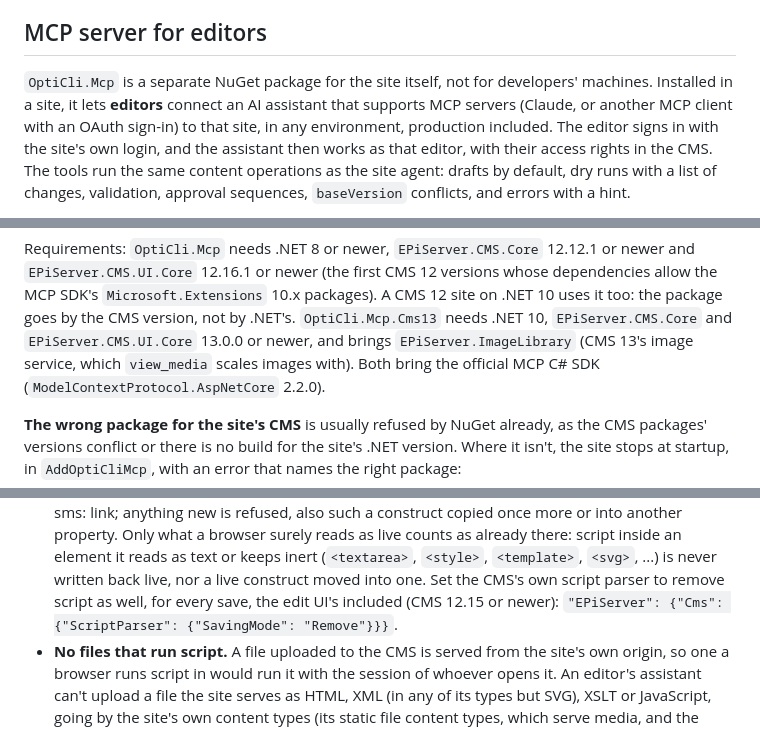
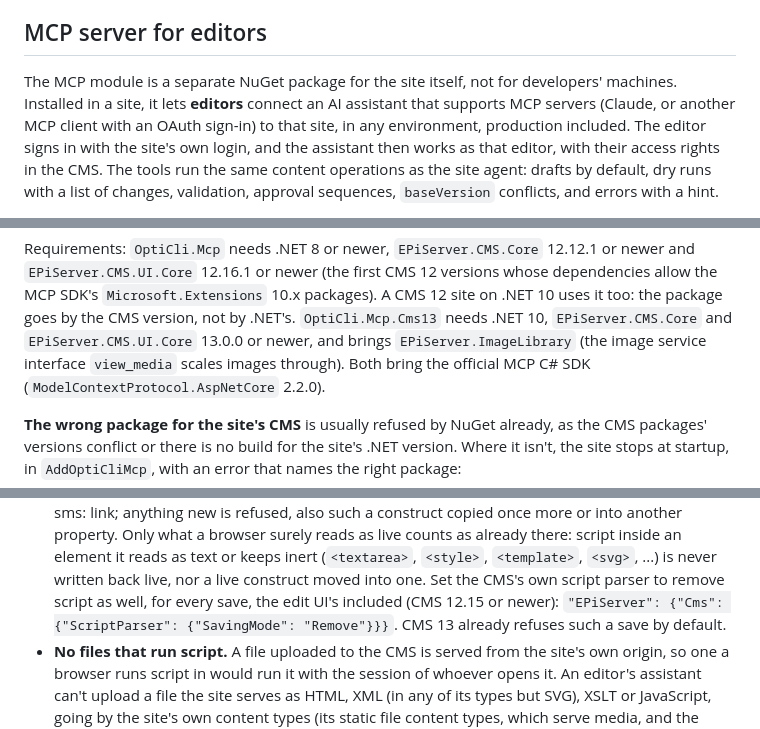
Before and after one commit to Epinova/opticli, a Markdown page: README.md, 3 parts joined by grey strips. Rendered like a GitHub page.

Commit message:
Changelog and README: the CMS 13 upload re-check under uploads, and wording fixes
Co-Authored-By: Claude Opus 5.5 <noreply@anthropic.com>

```diff
--- a/README.md
+++ b/README.md
@@ -1252,7 +1252,7 @@ opticli keeps the file's permissions when it rewrites it, and creates it readabl
 
 ## MCP server for editors
 
-`OptiCli.Mcp` is a separate NuGet package for the site itself, not for developers' machines. Installed in a site, it
+The MCP module is a separate NuGet package for the site itself, not for developers' machines. Installed in a site, it
 lets **editors** connect an AI assistant that supports MCP servers (Claude, or another MCP client with an OAuth
 sign-in) to that site, in any environment, production included. The editor signs in with the site's own login, and the
 assistant then works as that editor, with their access rights in the CMS. The tools run the same content operations as the site agent: drafts by default, dry runs with a
@@ -1318,7 +1318,7 @@ Requirements: `OptiCli.Mcp` needs .NET 8 or newer, `EPiServer.CMS.Core` 12.12.1
 12.16.1 or newer (the first CMS 12 versions whose dependencies allow the MCP SDK's `Microsoft.Extensions` 10.x
 packages). A CMS 12 site on .NET 10 uses it too: the package goes by the CMS version, not by .NET's.
 `OptiCli.Mcp.Cms13` needs .NET 10, `EPiServer.CMS.Core` and `EPiServer.CMS.UI.Core` 13.0.0 or newer, and brings
-`EPiServer.ImageLibrary` (CMS 13's image service, which `view_media` scales images with). Both bring the official MCP
+`EPiServer.ImageLibrary` (the image service interface `view_media` scales images through). Both bring the official MCP
 C# SDK (`ModelContextProtocol.AspNetCore` 2.2.0).
 
 **The wrong package for the site's CMS** is usually refused by NuGet already, as the CMS packages' versions conflict or
@@ -1585,7 +1585,8 @@ an issuer with one, and the root `/.well-known` documents on that host are the m
   into another property. Only what a browser surely reads as live counts as already there: script inside an element it
   reads as text or keeps inert (`<textarea>`, `<style>`, `<template>`, `<svg>`, ...) is never written back live, nor a
   live construct moved into one. Set the CMS's own script parser to remove script as well, for every save, the edit
-  UI's included (CMS 12.15 or newer): `"EPiServer": {"Cms": {"ScriptParser": {"SavingMode": "Remove"}}}`.
+  UI's included (CMS 12.15 or newer): `"EPiServer": {"Cms": {"ScriptParser": {"SavingMode": "Remove"}}}`. CMS 13
+  already refuses such a save by default.
 - **No files that run script.** A file uploaded to the CMS is served from the site's own origin, so one a browser runs
   script in would run it with the session of whoever opens it. An editor's assistant can't upload a file the site
   serves as HTML, XML (in any of its types but SVG), XSLT or JavaScript, going by the site's own content types (its
```
Also changed, not shown: CHANGELOG.md (+7 -9 lines).
